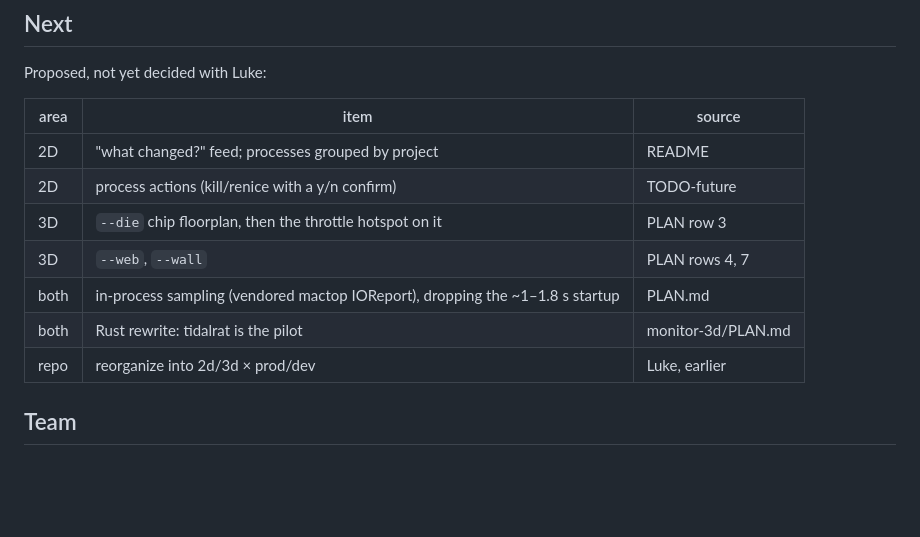
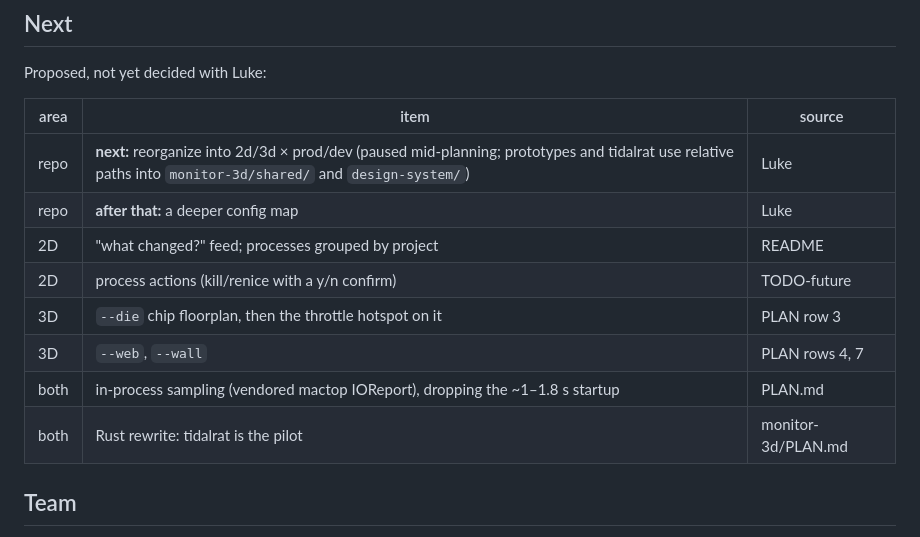
Before and after one commit to lukeemerson/tidemark, a Markdown page: STATUS.md, the part around the change. Rendered like a GitHub page; blank space fills up the shorter version.

Commit message:
STATUS: next is the repo reorganization, then a deeper config map (Luke)
Co-Authored-By: Claude Opus 5.5 <noreply@anthropic.com>

```diff
--- a/STATUS.md
+++ b/STATUS.md
@@ -40,13 +40,14 @@ Proposed, not yet decided with Luke:
 
 | area | item | source |
 | --- | --- | --- |
+| repo | **next:** reorganize into 2d/3d × prod/dev (paused mid-planning; prototypes and tidalrat use relative paths into `monitor-3d/shared/` and `design-system/`) | Luke |
+| repo | **after that:** a deeper config map | Luke |
 | 2D | "what changed?" feed; processes grouped by project | README |
 | 2D | process actions (kill/renice with a y/n confirm) | TODO-future |
 | 3D | `--die` chip floorplan, then the throttle hotspot on it | PLAN row 3 |
 | 3D | `--web`, `--wall` | PLAN rows 4, 7 |
 | both | in-process sampling (vendored mactop IOReport), dropping the ~1–1.8 s startup | PLAN.md |
 | both | Rust rewrite: tidalrat is the pilot | monitor-3d/PLAN.md |
-| repo | reorganize into 2d/3d × prod/dev | Luke, earlier |
 
 ## Team
 - design: specs, mockups, sign-off, and general manager.
```
